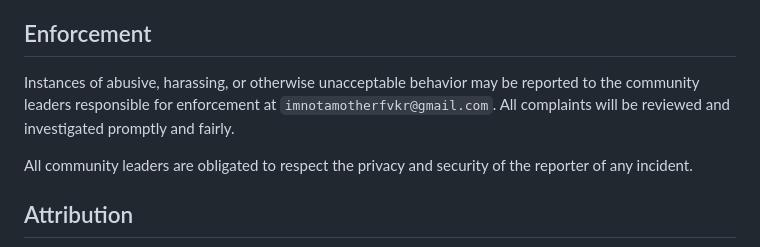
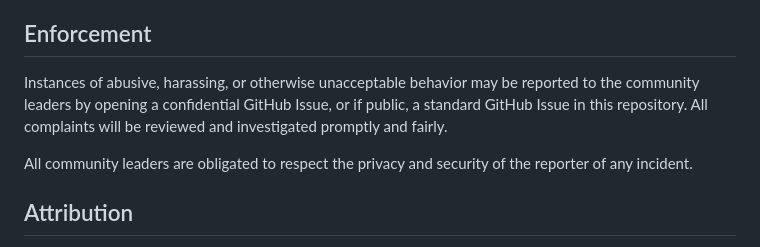
Before and after one commit to hopfian/igm, a Markdown page: CODE_OF_CONDUCT.md, the part around the change. GitHub-like rendering.

Commit message:
docs: add code of conduct and contributing guidelines

```diff
--- a/CODE_OF_CONDUCT.md
+++ b/CODE_OF_CONDUCT.md
@@ -36,7 +36,7 @@ This Code of Conduct applies within all community spaces, and also applies when
 
 ## Enforcement
 
-Instances of abusive, harassing, or otherwise unacceptable behavior may be reported to the community leaders responsible for enforcement at `imnotamotherfvkr@gmail.com`. All complaints will be reviewed and investigated promptly and fairly.
+Instances of abusive, harassing, or otherwise unacceptable behavior may be reported to the community leaders by opening a confidential GitHub Issue, or if public, a standard GitHub Issue in this repository. All complaints will be reviewed and investigated promptly and fairly.
 
 All community leaders are obligated to respect the privacy and security of the reporter of any incident.
 
```
